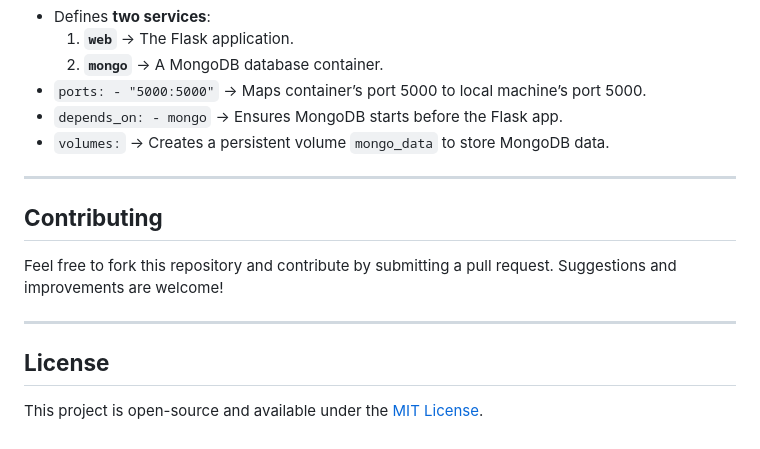
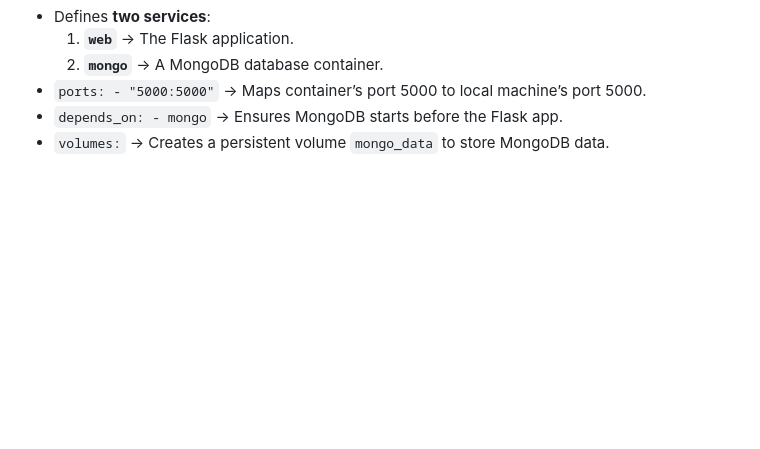
Before and after one commit to GiridharBenkipur/flask-mongo-app, a Markdown page: README.md, the part around the change. GitHub-like rendering; blank space fills up the shorter version.

Commit message:
again updated README.md file

```diff
--- a/README.md
+++ b/README.md
@@ -136,13 +136,3 @@ volumes:
 - `ports: - "5000:5000"` → Maps container’s port 5000 to local machine’s port 5000.
 - `depends_on: - mongo` → Ensures MongoDB starts before the Flask app.
 - `volumes:` → Creates a persistent volume `mongo_data` to store MongoDB data.
-
----
-
-## **Contributing**
-Feel free to fork this repository and contribute by submitting a pull request. Suggestions and improvements are welcome!
-
----
-
-## **License**
-This project is open-source and available under the [MIT License](LICENSE).
```
